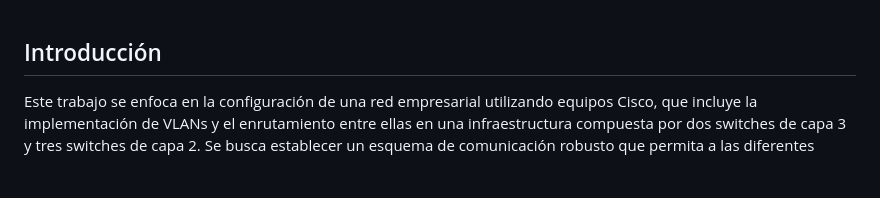
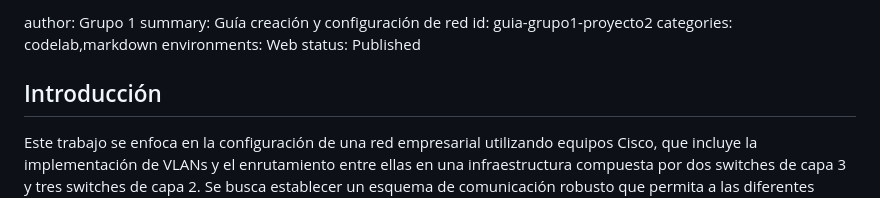
Before and after one commit to IES-Rafael-Alberti/Proyecto2.-BASTIONADO, a Markdown page: codelab.md, the part around the change. Drawn GitHub-style; blank space fills up the shorter version.

```diff
--- a/readme.md
+++ b/codelab.md
@@ -1,3 +1,10 @@
+author: Grupo 1
+summary: Guía creación y configuración de red
+id: guia-grupo1-proyecto2
+categories: codelab,markdown
+environments: Web
+status: Published
+
 ## Introducción
 
 Este trabajo se enfoca en la configuración de una red empresarial utilizando equipos Cisco, que incluye la implementación de VLANs y el enrutamiento entre ellas en una infraestructura compuesta por dos switches de capa 3 y tres switches de capa 2. Se busca establecer un esquema de comunicación robusto que permita a las diferentes áreas de la empresa (TIC, RRHH, Marketing, Administración y Servidores) operar de manera eficiente y segura dentro de sus respectivas subredes.
```
